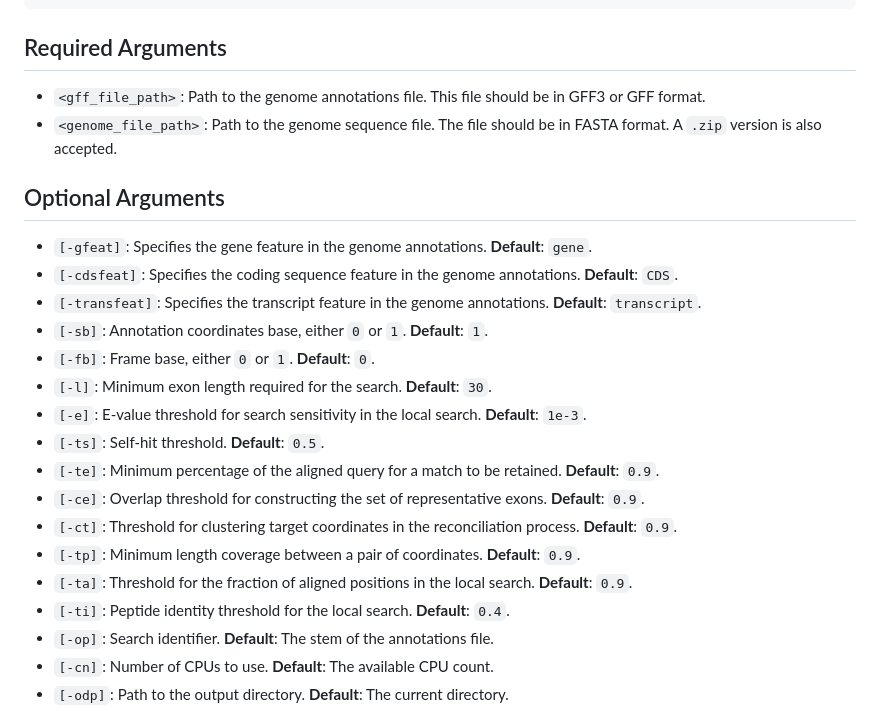
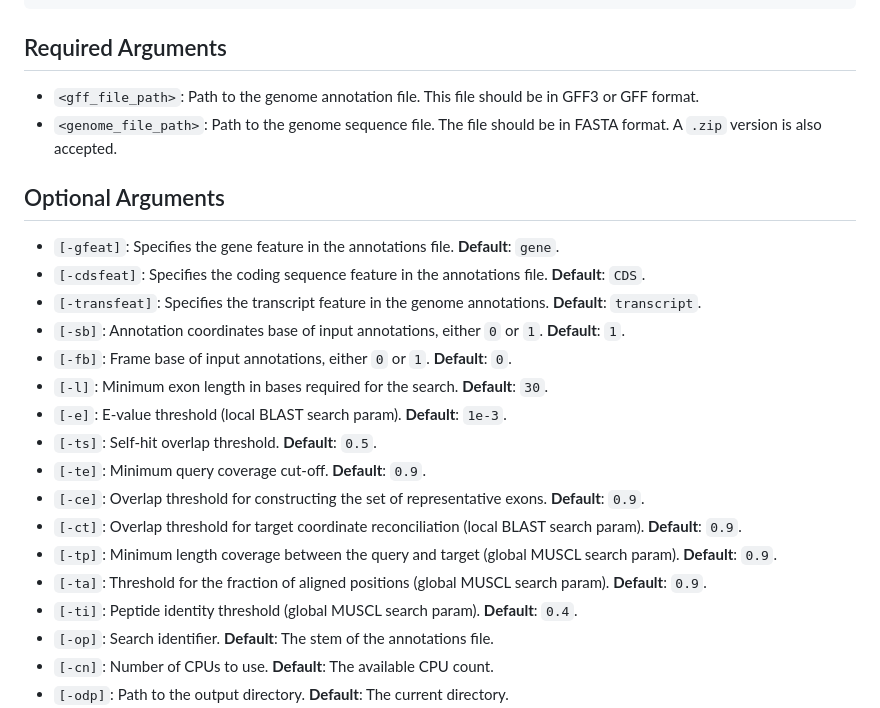
Before and after one commit to msarrias/exonize, a Markdown page: docs/usage.md, the part around the change. GitHub-like rendering.

```diff
--- a/docs/usage.md
+++ b/docs/usage.md
@@ -11,25 +11,25 @@ exonize <gff_file_path> <genome_file_path> [OPTIONS]
 Required Arguments
 ---------------------
 
-- `<gff_file_path>`: Path to the genome annotations file. This file should be in GFF3 or GFF format.
+- `<gff_file_path>`: Path to the genome annotation file. This file should be in GFF3 or GFF format.
 - `<genome_file_path>`: Path to the genome sequence file. The file should be in FASTA format. A `.zip` version is also accepted.
 
 Optional Arguments
 ---------------------
-- `[-gfeat]`: Specifies the gene feature in the genome annotations. **Default**: `gene`.
-- `[-cdsfeat]`: Specifies the coding sequence feature in the genome annotations. **Default**: `CDS`.
+- `[-gfeat]`: Specifies the gene feature in the annotations file. **Default**: `gene`.
+- `[-cdsfeat]`: Specifies the coding sequence feature in the annotations file. **Default**: `CDS`.
 - `[-transfeat]`: Specifies the transcript feature in the genome annotations. **Default**: `transcript`.
-- `[-sb]`: Annotation coordinates base, either `0` or `1`. **Default**: `1`.
-- `[-fb]`: Frame base, either `0` or `1`. **Default**: `0`.
-- `[-l]`: Minimum exon length required for the search. **Default**: `30`.
-- `[-e]`: E-value threshold for search sensitivity in the local search. **Default**: `1e-3`.
-- `[-ts]`: Self-hit threshold. **Default**: `0.5`.
-- `[-te]`: Minimum percentage of the aligned query for a match to be retained. **Default**: `0.9`.
+- `[-sb]`: Annotation coordinates base of input annotations, either `0` or `1`. **Default**: `1`.
+- `[-fb]`: Frame base of input annotations, either `0` or `1`. **Default**: `0`.
+- `[-l]`: Minimum exon length in bases required for the search. **Default**: `30`.
+- `[-e]`: E-value threshold (local BLAST search param). **Default**: `1e-3`.
+- `[-ts]`: Self-hit overlap threshold. **Default**: `0.5`.
+- `[-te]`: Minimum query coverage cut-off. **Default**: `0.9`.
 - `[-ce]`: Overlap threshold for constructing the set of representative exons. **Default**: `0.9`.
-- `[-ct]`: Threshold for clustering target coordinates in the reconciliation process. **Default**: `0.9`.
-- `[-tp]`: Minimum length coverage between a pair of coordinates. **Default**: `0.9`.
-- `[-ta]`: Threshold for the fraction of aligned positions in the local search. **Default**: `0.9`.
-- `[-ti]`: Peptide identity threshold for the local search. **Default**: `0.4`.
+- `[-ct]`: Overlap threshold for target coordinate reconciliation (local BLAST search param). **Default**: `0.9`.
+- `[-tp]`: Minimum length coverage between the query and target (global MUSCL search param). **Default**: `0.9`.
+- `[-ta]`: Threshold for the fraction of aligned positions (global MUSCL search param). **Default**: `0.9`.
+- `[-ti]`: Peptide identity threshold  (global MUSCL search param). **Default**: `0.4`.
 - `[-op]`: Search identifier. **Default**: The stem of the annotations file.
 - `[-cn]`: Number of CPUs to use. **Default**: The available CPU count.
 - `[-odp]`: Path to the output directory. **Default**: The current directory.
```
Also changed, not shown: docs/output.md (+33 -12 lines).
